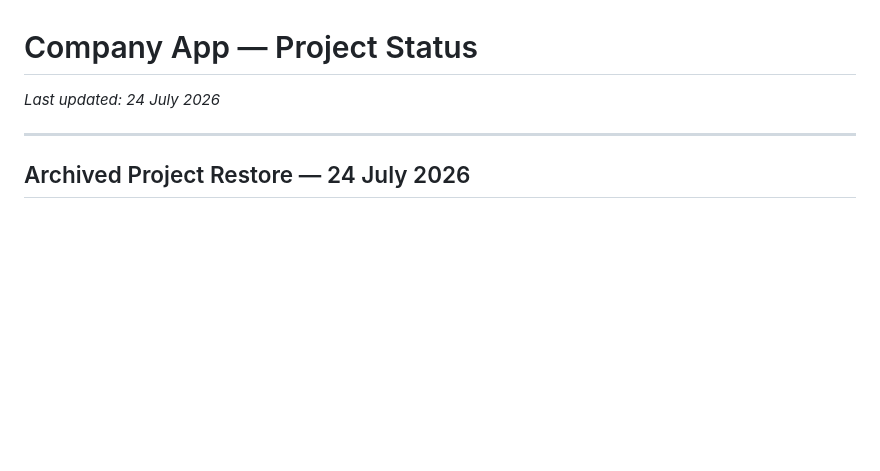
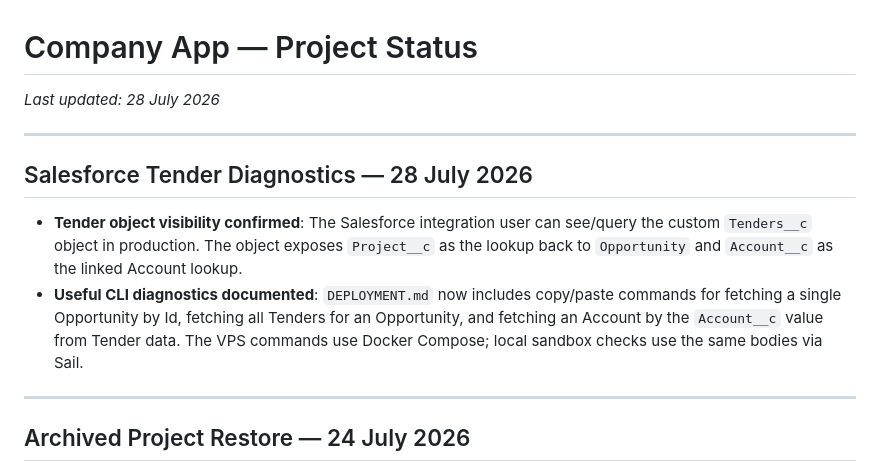
Before and after one commit to codenchips/LuxQuote, a Markdown page: PROJECT_STATUS.md, the part around the change. Drawn GitHub-style; blank space fills up the shorter version.

```diff
--- a/PROJECT_STATUS.md
+++ b/PROJECT_STATUS.md
@@ -1,6 +1,13 @@
 # Company App — Project Status
 
-_Last updated: 24 July 2026_
+_Last updated: 28 July 2026_
+
+---
+
+## Salesforce Tender Diagnostics — 28 July 2026
+
+- **Tender object visibility confirmed**: The Salesforce integration user can see/query the custom `Tenders__c` object in production. The object exposes `Project__c` as the lookup back to `Opportunity` and `Account__c` as the linked Account lookup.
+- **Useful CLI diagnostics documented**: `DEPLOYMENT.md` now includes copy/paste commands for fetching a single Opportunity by Id, fetching all Tenders for an Opportunity, and fetching an Account by the `Account__c` value from Tender data. The VPS commands use Docker Compose; local sandbox checks use the same bodies via Sail.
 
 ---
 
```
Also changed, not shown: DEPLOYMENT.md (+28 -0 lines).
